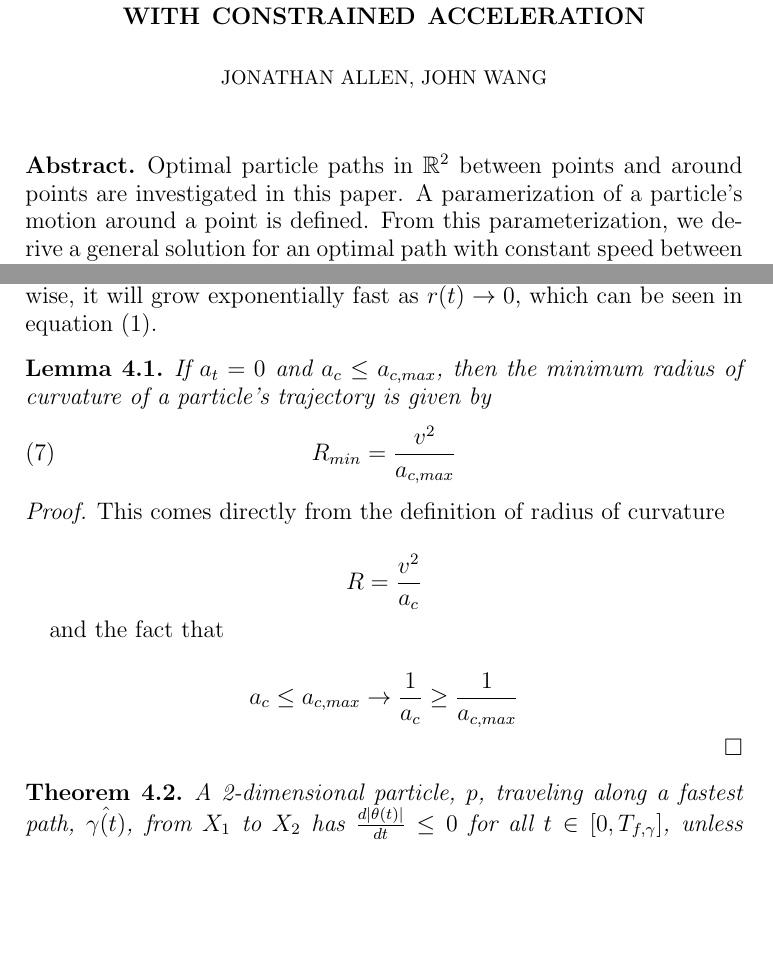
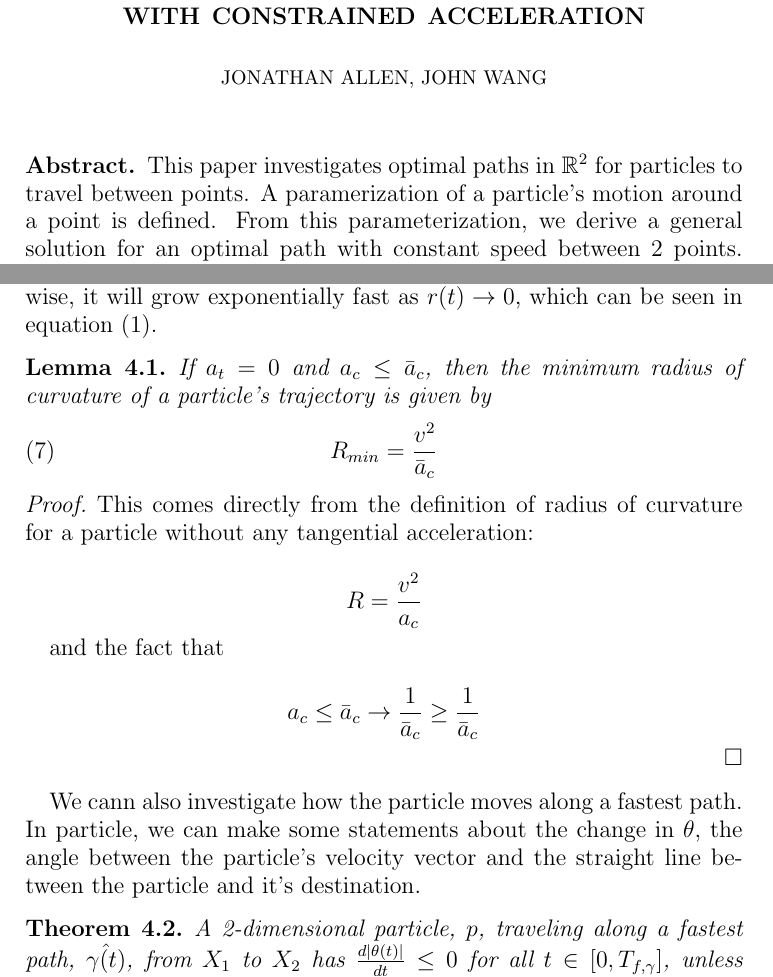
Before and after one commit to jallen01/races, a LaTeX paper (paper.tex, which reads path_theorems.tex): two parts of pages 1 and 7 of 12, joined at a grey line, cut so that both start at the same text, the shorter picture padded with empty space. Compiled offline with pdfLaTeX.

Commit message:
Changing wording and adding filler.

```diff
--- a/paper.tex
+++ b/paper.tex
@@ -79,7 +79,7 @@
 
 \subsection*{Abstract}
 
-Optimal particle paths in $\R^2$ between points and around points are investigated in this paper. A paramerization of a particle's motion around a point is defined. From this parameterization, we derive a general solution for an optimal path with constant speed between 2 points. The results of this paper can by applied towards calculating optimal object trajectories in physics when acceleration is constrained.
+This paper investigates optimal paths in $\R^2$ for particles to travel between points. A paramerization of a particle's motion around a point is defined. From this parameterization, we derive a general solution for an optimal path with constant speed between 2 points. The results of this paper can by applied towards calculating optimal object trajectories in physics when acceleration is constrained.
 
 \section{Introduction}
 \input{introduction.tex}
--- a/path_theorems.tex
+++ b/path_theorems.tex
@@ -1,27 +1,29 @@
 Now that we have defined our notation, we are ready to think about the problem of optimal trajectories.
 
-The simplest problem to tackle first, is the optimal trajectory from a starting position, $\bvec{X_0}$ to a final position, $\bvec{X_f}$. Working in a polar coordinate system centered on $X_f$, it is clear, that our goal is achieved when $r = 0$. Furthermore, $\theta(t)$ must be $0$ before reaching $X_f$, otherwise, it will grow exponentially fast as $r(t) \to 0$, which can be seen in equation (\ref{eq:r-deriv}).
+The simplest problem to tackle first, is the optimal trajectory from a starting position, $\bvec{X_0}$ to a final position, $\bvec{X_f}$. Working in a polar coordinate system centered on $\bvec{X_f}$, it is clear, that our goal is achieved when $r = 0$. Furthermore, $\theta(t)$ must be $0$ before reaching $\bvec{X_f}$, otherwise, it will grow exponentially fast as $r(t) \to 0$, which can be seen in equation (\ref{eq:r-deriv}).
 
 \begin{lemma}
-If $a_t=0$ and $a_c \le a_{c,max}$, then the minimum radius of curvature of a particle's trajectory is given by
+  If $a_t=0$ and $a_c \le \bar{a}_{c}$, then the minimum radius of curvature of a particle's trajectory is given by
 \begin{equation}
-R_{min} = \frac{v^2}{a_{c,max}}
+  R_{min} = \frac{v^2}{\bar{a}_{c}}
 \end{equation}
 \end{lemma}
 
 \begin{proof}
-This comes directly from the definition of radius of curvature
+This comes directly from the definition of radius of curvature for a particle without any tangential acceleration:
 
 \[
-R = \frac{v^2}{a_c}
+  R = \frac{v^2}{a_c}
 \]
 
 and the fact that
 
 \[
-a_c \le a_{c,max} \to \frac{1}{a_c} \ge \frac{1}{a_{c,max}}
+  a_c \le \bar{a}_{c} \to \frac{1}{\bar{a}_c} \ge \frac{1}{\bar{a}_{c}}
 \]
 \end{proof}
+
+We cann also investigate how the particle moves along a fastest path. In particle, we can make some statements about the change in $\theta$, the angle between the particle's velocity vector and the straight line between the particle and it's destination.
 
 \begin{theorem}
 A 2-dimensional particle, $p$, traveling along a fastest path, $\hat{\gamma(t)}$, from $X_1$ to $X_2$ has $\frac{d\abs{\theta(t)}}{dt} \leq 0$ for all $t \in [0, T_{f, \gamma}]$, unless $\norm{X_1 - X_2} < 2 R_{min}$.
```
Also changed, not shown: paper.pdf.
